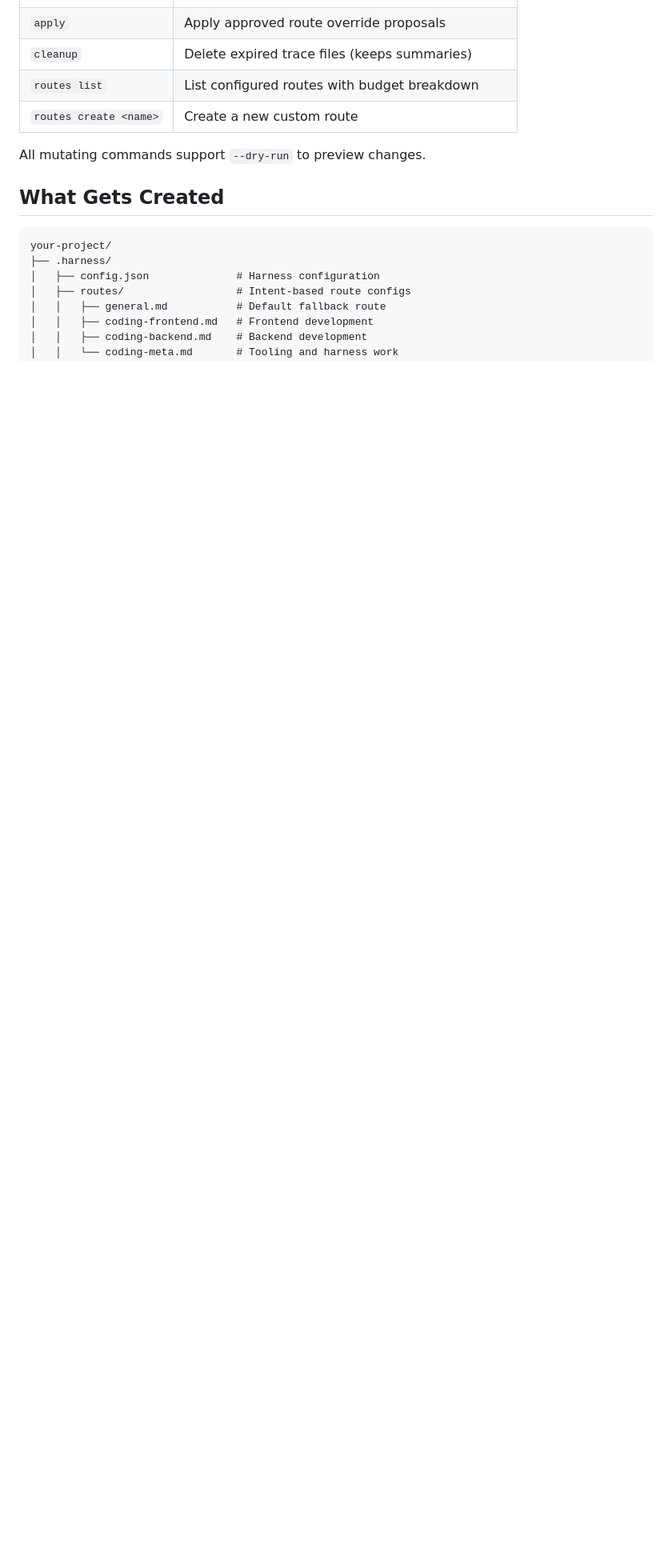
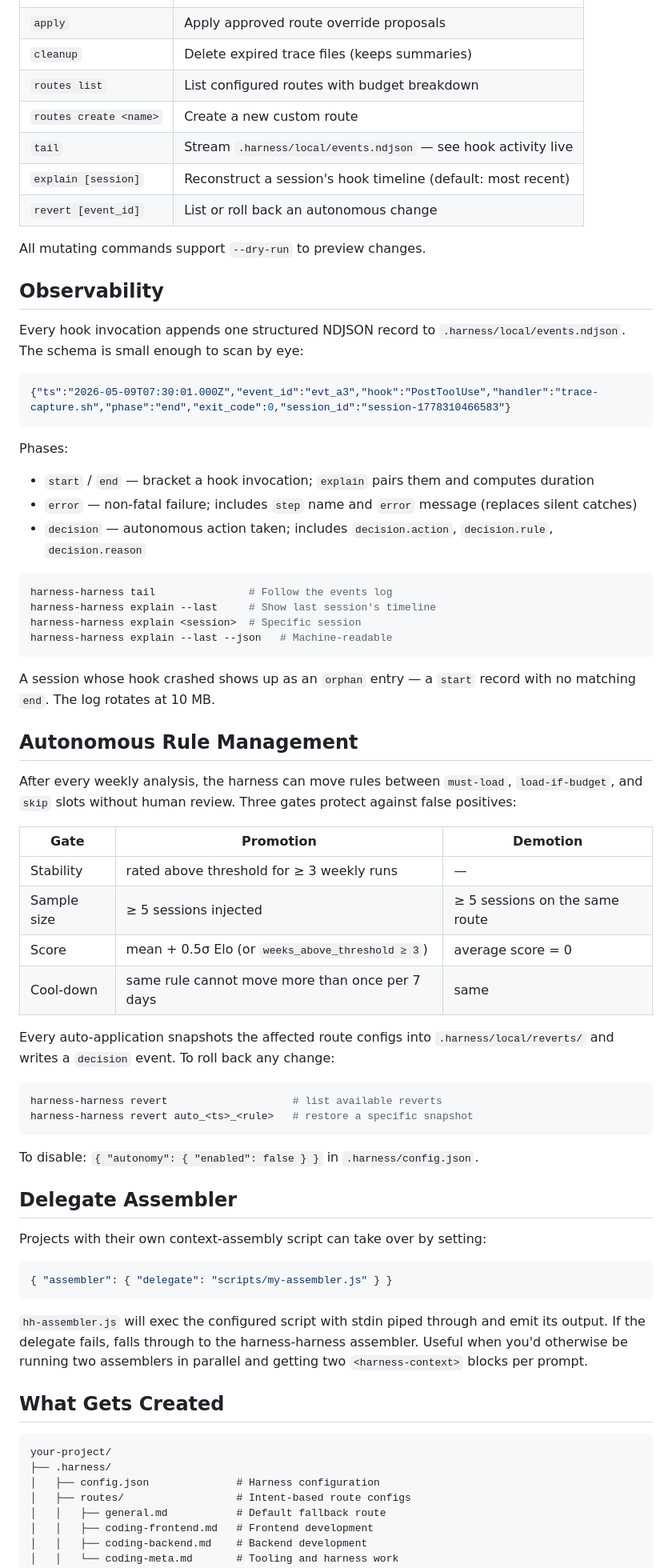
Before and after one commit to emre-t808/harness-harness, a Markdown page: README.md, the part around the change. Shown at 80% size. GitHub-like rendering; blank space fills up the shorter version.

Commit message:
docs: README — observability, autonomous rule management, delegate assembler

````diff
--- a/README.md
+++ b/README.md
@@ -88,8 +88,63 @@ harness-harness analyze
 | `cleanup` | Delete expired trace files (keeps summaries) |
 | `routes list` | List configured routes with budget breakdown |
 | `routes create <name>` | Create a new custom route |
+| `tail` | Stream `.harness/local/events.ndjson` — see hook activity live |
+| `explain [session]` | Reconstruct a session's hook timeline (default: most recent) |
+| `revert [event_id]` | List or roll back an autonomous change |
 
 All mutating commands support `--dry-run` to preview changes.
+
+## Observability
+
+Every hook invocation appends one structured NDJSON record to `.harness/local/events.ndjson`. The schema is small enough to scan by eye:
+
+```json
+{"ts":"2026-05-09T07:30:01.000Z","event_id":"evt_a3","hook":"PostToolUse","handler":"trace-capture.sh","phase":"end","exit_code":0,"session_id":"session-1778310466583"}
+```
+
+Phases:
+- `start` / `end` — bracket a hook invocation; `explain` pairs them and computes duration
+- `error` — non-fatal failure; includes `step` name and `error` message (replaces silent catches)
+- `decision` — autonomous action taken; includes `decision.action`, `decision.rule`, `decision.reason`
+
+```bash
+harness-harness tail               # Follow the events log
+harness-harness explain --last     # Show last session's timeline
+harness-harness explain <session>  # Specific session
+harness-harness explain --last --json   # Machine-readable
+```
+
+A session whose hook crashed shows up as an `orphan` entry — a `start` record with no matching `end`. The log rotates at 10 MB.
+
+## Autonomous Rule Management
+
+After every weekly analysis, the harness can move rules between `must-load`, `load-if-budget`, and `skip` slots without human review. Three gates protect against false positives:
+
+| Gate | Promotion | Demotion |
+|------|-----------|----------|
+| Stability | rated above threshold for ≥ 3 weekly runs | — |
+| Sample size | ≥ 5 sessions injected | ≥ 5 sessions on the same route |
+| Score | mean + 0.5σ Elo (or `weeks_above_threshold ≥ 3`) | average score = 0 |
+| Cool-down | same rule cannot move more than once per 7 days | same |
+
+Every auto-application snapshots the affected route configs into `.harness/local/reverts/` and writes a `decision` event. To roll back any change:
+
+```bash
+harness-harness revert                    # list available reverts
+harness-harness revert auto_<ts>_<rule>   # restore a specific snapshot
+```
+
+To disable: `{ "autonomy": { "enabled": false } }` in `.harness/config.json`.
+
+## Delegate Assembler
+
+Projects with their own context-assembly script can take over by setting:
+
+```json
+{ "assembler": { "delegate": "scripts/my-assembler.js" } }
+```
+
+`hh-assembler.js` will exec the configured script with stdin piped through and emit its output. If the delegate fails, falls through to the harness-harness assembler. Useful when you'd otherwise be running two assemblers in parallel and getting two `<harness-context>` blocks per prompt.
 
 ## What Gets Created
 
````
